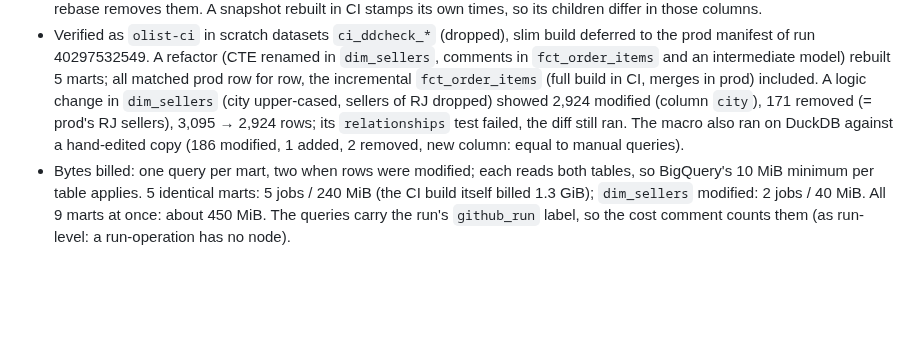
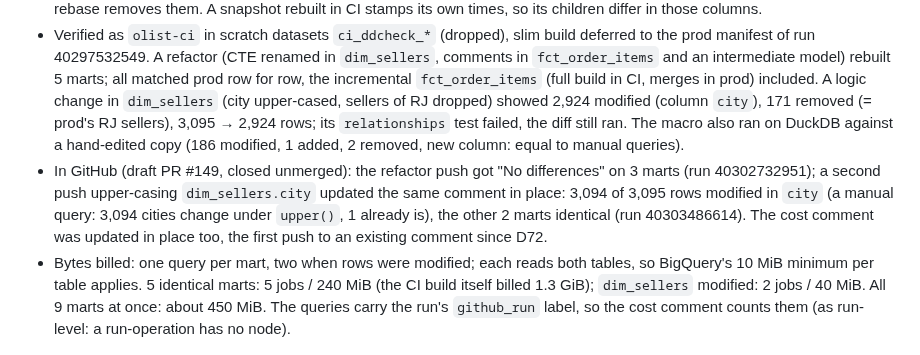
Before and after one commit to ShuCiG/olist-analytics-dbt, a Markdown page: docs/DECISIONS.md, the part around the change. Drawn GitHub-style; blank space fills up the shorter version.

Commit message:
docs: D73 numbers from the demo PR

```diff
--- a/docs/DECISIONS.md
+++ b/docs/DECISIONS.md
@@ -592,4 +592,5 @@ Question: the DAGs ran, but what happens when new data arrives? Olist never gets
 - Posting: the comment job of D72 is now `pr-comments`: it downloads one artifact with both Markdown files and updates or creates one comment per file, found by the marker on its first line (`<!-- data-diff -->`, `<!-- bigquery-cost -->`). The token that writes to the PR still runs no PR code.
 - Limits: changes merged to `main` after the branch was cut appear reversed, as in any slim CI against the latest prod state; a rebase removes them. A snapshot rebuilt in CI stamps its own times, so its children differ in those columns.
 - Verified as `olist-ci` in scratch datasets `ci_ddcheck_*` (dropped), slim build deferred to the prod manifest of run 40297532549. A refactor (CTE renamed in `dim_sellers`, comments in `fct_order_items` and an intermediate model) rebuilt 5 marts; all matched prod row for row, the incremental `fct_order_items` (full build in CI, merges in prod) included. A logic change in `dim_sellers` (city upper-cased, sellers of RJ dropped) showed 2,924 modified (column `city`), 171 removed (= prod's RJ sellers), 3,095 → 2,924 rows; its `relationships` test failed, the diff still ran. The macro also ran on DuckDB against a hand-edited copy (186 modified, 1 added, 2 removed, new column: equal to manual queries).
+- In GitHub (draft PR #149, closed unmerged): the refactor push got "No differences" on 3 marts (run 40302732951); a second push upper-casing `dim_sellers.city` updated the same comment in place: 3,094 of 3,095 rows modified in `city` (a manual query: 3,094 cities change under `upper()`, 1 already is), the other 2 marts identical (run 40303486614). The cost comment was updated in place too, the first push to an existing comment since D72.
 - Bytes billed: one query per mart, two when rows were modified; each reads both tables, so BigQuery's 10 MiB minimum per table applies. 5 identical marts: 5 jobs / 240 MiB (the CI build itself billed 1.3 GiB); `dim_sellers` modified: 2 jobs / 40 MiB. All 9 marts at once: about 450 MiB. The queries carry the run's `github_run` label, so the cost comment counts them (as run-level: a run-operation has no node).
```
